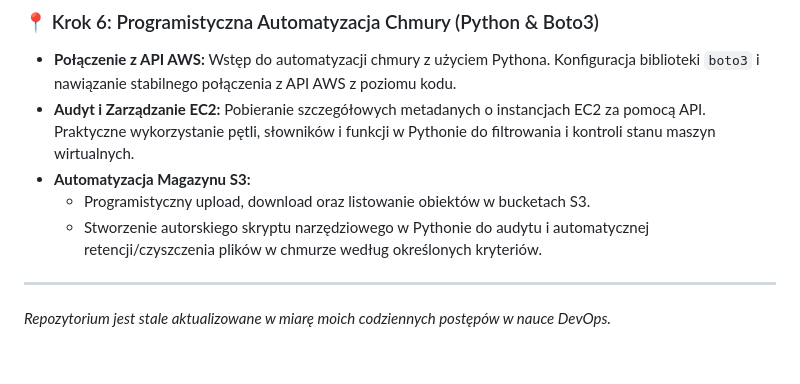
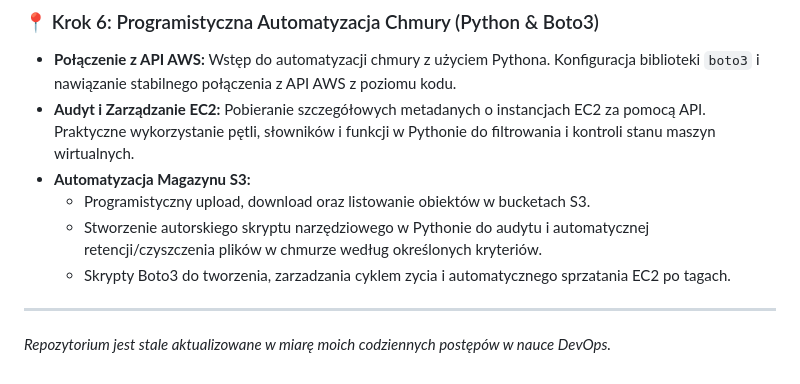
Before and after one commit to MaciekC-ZH/road-to-devops, a Markdown page: README.md, the part around the change. GitHub-like rendering.

Commit message:
Add Boto3 scripts for EC2 management and cleanup
Added Boto3 scripts for managing EC2 lifecycle and cleanup.

```diff
--- a/README.md
+++ b/README.md
@@ -112,6 +112,7 @@ Poniższe zestawienie przedstawia chronologiczny przebieg moich prac w chmurze A
 * **Automatyzacja Magazynu S3:**
   * Programistyczny upload, download oraz listowanie obiektów w bucketach S3.
   * Stworzenie autorskiego skryptu narzędziowego w Pythonie do audytu i automatycznej retencji/czyszczenia plików w chmurze według określonych kryteriów.
+  * Skrypty Boto3 do tworzenia, zarzadzania cyklem zycia i automatycznego sprzatania EC2 po tagach.
 
 ---
 *Repozytorium jest stale aktualizowane w miarę moich codziennych postępów w nauce DevOps.*
```
